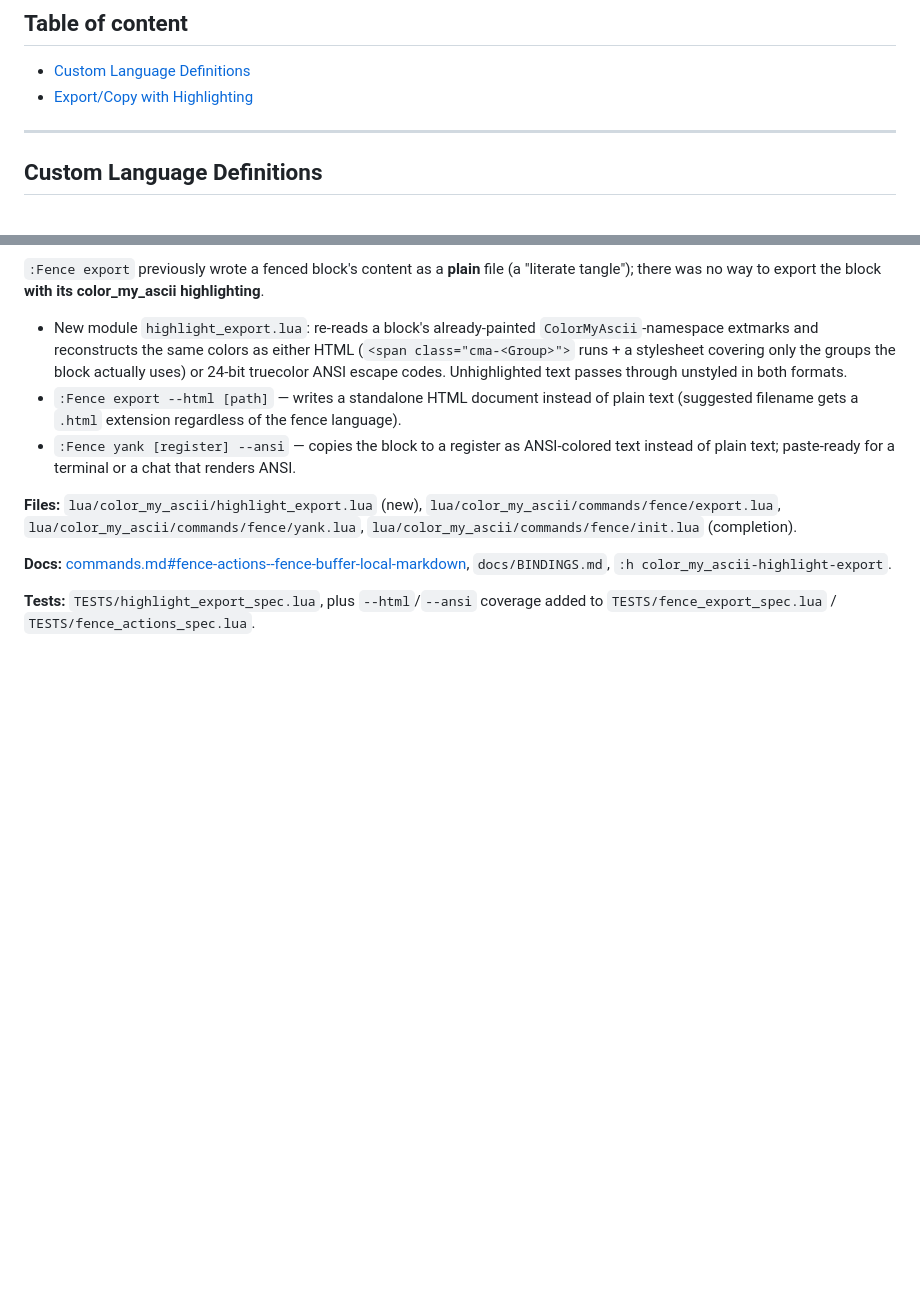
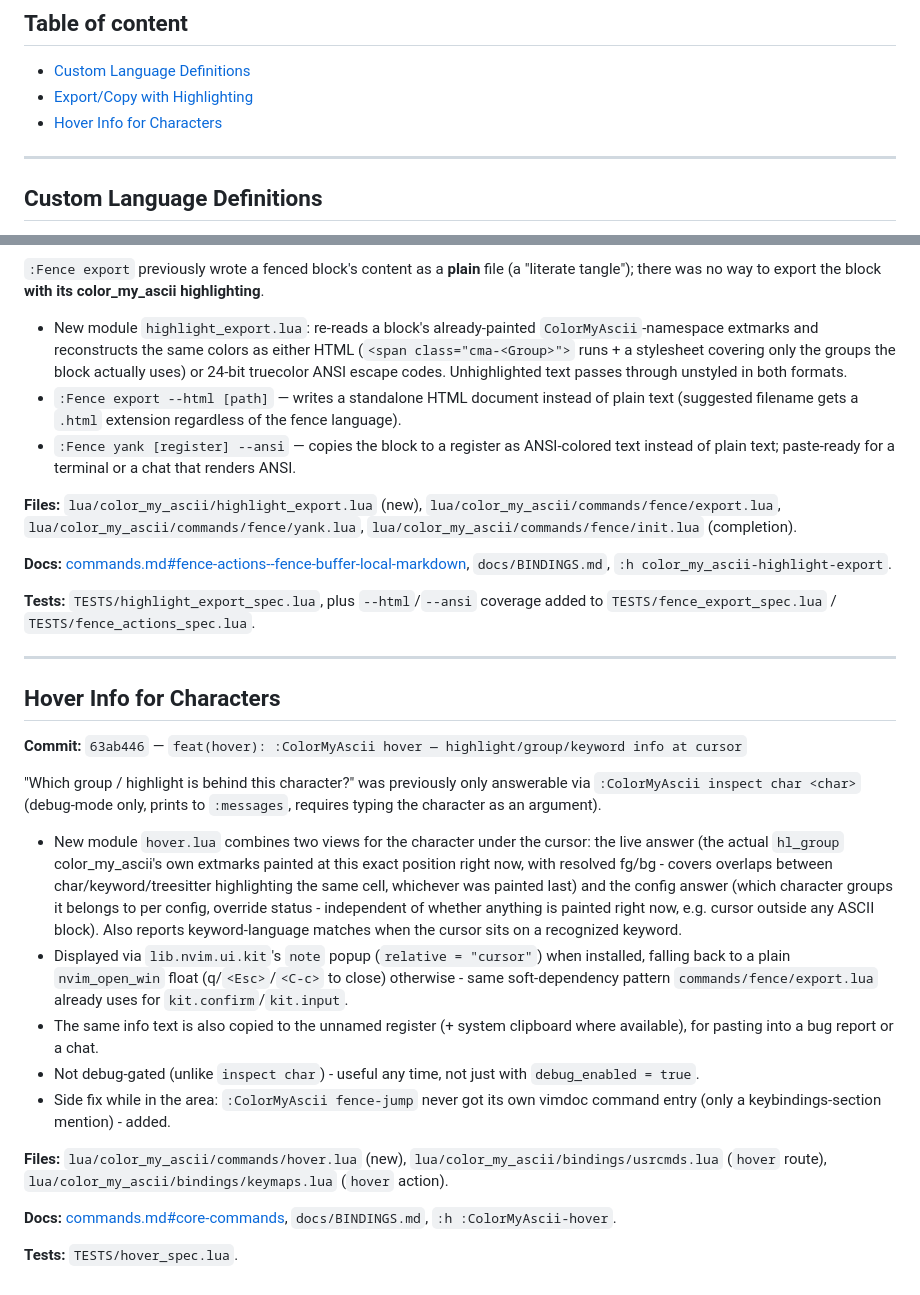
Before and after one commit to StefanBartl/color_my_ascii.nvim, a Markdown page: docs/FEATURES.md, 2 parts joined by grey strips. GitHub-like rendering; blank space fills up the shorter version.

Commit message:
docs: log the hover feature in FEATURES.md

```diff
--- a/docs/FEATURES.md
+++ b/docs/FEATURES.md
@@ -10,6 +10,7 @@ removed from the personal roadmap notes once logged here.
 
   - [Custom Language Definitions](#custom-language-definitions)
   - [Export/Copy with Highlighting](#exportcopy-with-highlighting)
+  - [Hover Info for Characters](#hover-info-for-characters)
 
 ---
 
@@ -79,3 +80,42 @@ color_my_ascii highlighting**.
 **Tests:** `TESTS/highlight_export_spec.lua`, plus `--html`/`--ansi`
 coverage added to `TESTS/fence_export_spec.lua` /
 `TESTS/fence_actions_spec.lua`.
+
+---
+
+## Hover Info for Characters
+
+**Commit:** `63ab446` — `feat(hover): :ColorMyAscii hover — highlight/group/keyword info at cursor`
+
+"Which group / highlight is behind this character?" was previously only
+answerable via `:ColorMyAscii inspect char <char>` (debug-mode only, prints
+to `:messages`, requires typing the character as an argument).
+
+- New module `hover.lua` combines two views for the character under the
+  cursor: the live answer (the actual `hl_group` color_my_ascii's own
+  extmarks painted at this exact position right now, with resolved fg/bg -
+  covers overlaps between char/keyword/treesitter highlighting the same
+  cell, whichever was painted last) and the config answer (which character
+  groups it belongs to per config, override status - independent of
+  whether anything is painted right now, e.g. cursor outside any ASCII
+  block). Also reports keyword-language matches when the cursor sits on a
+  recognized keyword.
+- Displayed via `lib.nvim.ui.kit`'s `note` popup (`relative = "cursor"`)
+  when installed, falling back to a plain `nvim_open_win` float
+  (q/`<Esc>`/`<C-c>` to close) otherwise - same soft-dependency pattern
+  `commands/fence/export.lua` already uses for `kit.confirm`/`kit.input`.
+- The same info text is also copied to the unnamed register (+ system
+  clipboard where available), for pasting into a bug report or a chat.
+- Not debug-gated (unlike `inspect char`) - useful any time, not just with
+  `debug_enabled = true`.
+- Side fix while in the area: `:ColorMyAscii fence-jump` never got its own
+  vimdoc command entry (only a keybindings-section mention) - added.
+
+**Files:** `lua/color_my_ascii/commands/hover.lua` (new),
+`lua/color_my_ascii/bindings/usrcmds.lua` (`hover` route),
+`lua/color_my_ascii/bindings/keymaps.lua` (`hover` action).
+
+**Docs:** [commands.md#core-commands](commands.md#core-commands),
+`docs/BINDINGS.md`, `:h :ColorMyAscii-hover`.
+
+**Tests:** `TESTS/hover_spec.lua`.
```
